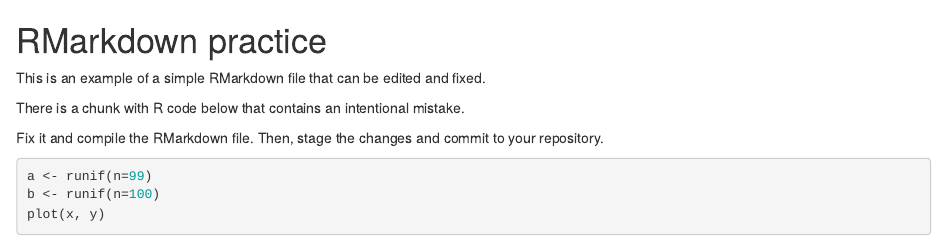
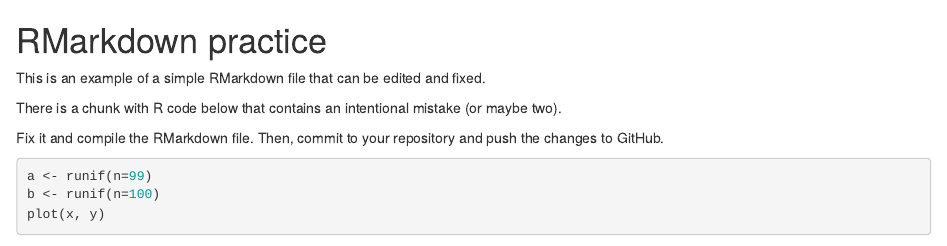
Before and after one commit to usc-poir613/pset0, an R Markdown document (RMarkdown-practice.Rmd): the page in a window 1100 px wide, from its top. Rendered offline with R 4.5, knitr and Pandoc, with nearby package versions; code that draws random numbers runs with fixed seeds of ours; some code elsewhere in the file could not run offline.

Commit message:
2021 updates

````diff
--- a/RMarkdown-practice.Rmd
+++ b/RMarkdown-practice.Rmd
@@ -2,9 +2,9 @@
 
 This is an example of a simple RMarkdown file that can be edited and fixed.
 
-There is a chunk with R code below that contains an intentional mistake.
+There is a chunk with R code below that contains an intentional mistake (or maybe two).
 
-Fix it and compile the RMarkdown file. Then, stage the changes and commit to your repository.
+Fix it and compile the RMarkdown file. Then, commit to your repository and push the changes to GitHub.
 
 
 ```{r}
````
Also changed, not shown: GIT.md (+1 -1 lines), README.md.
